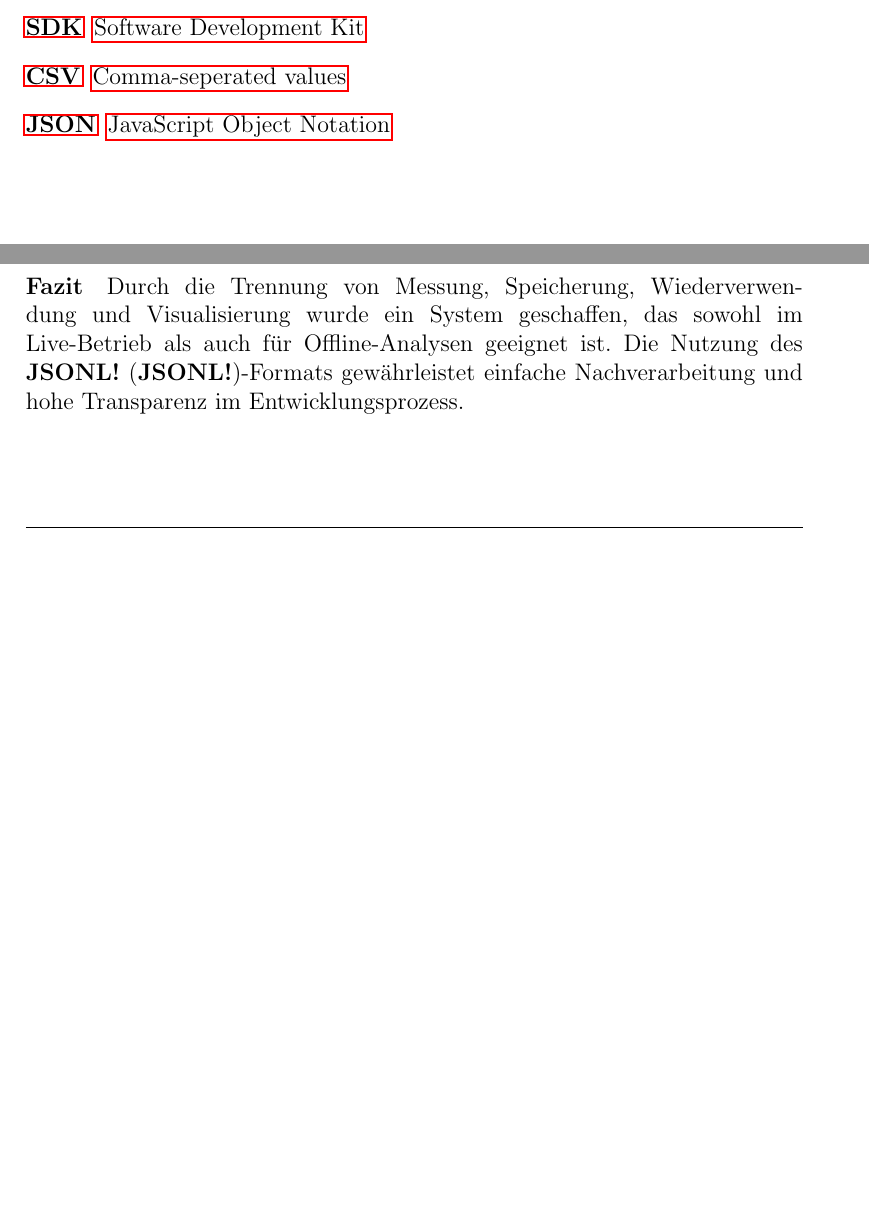
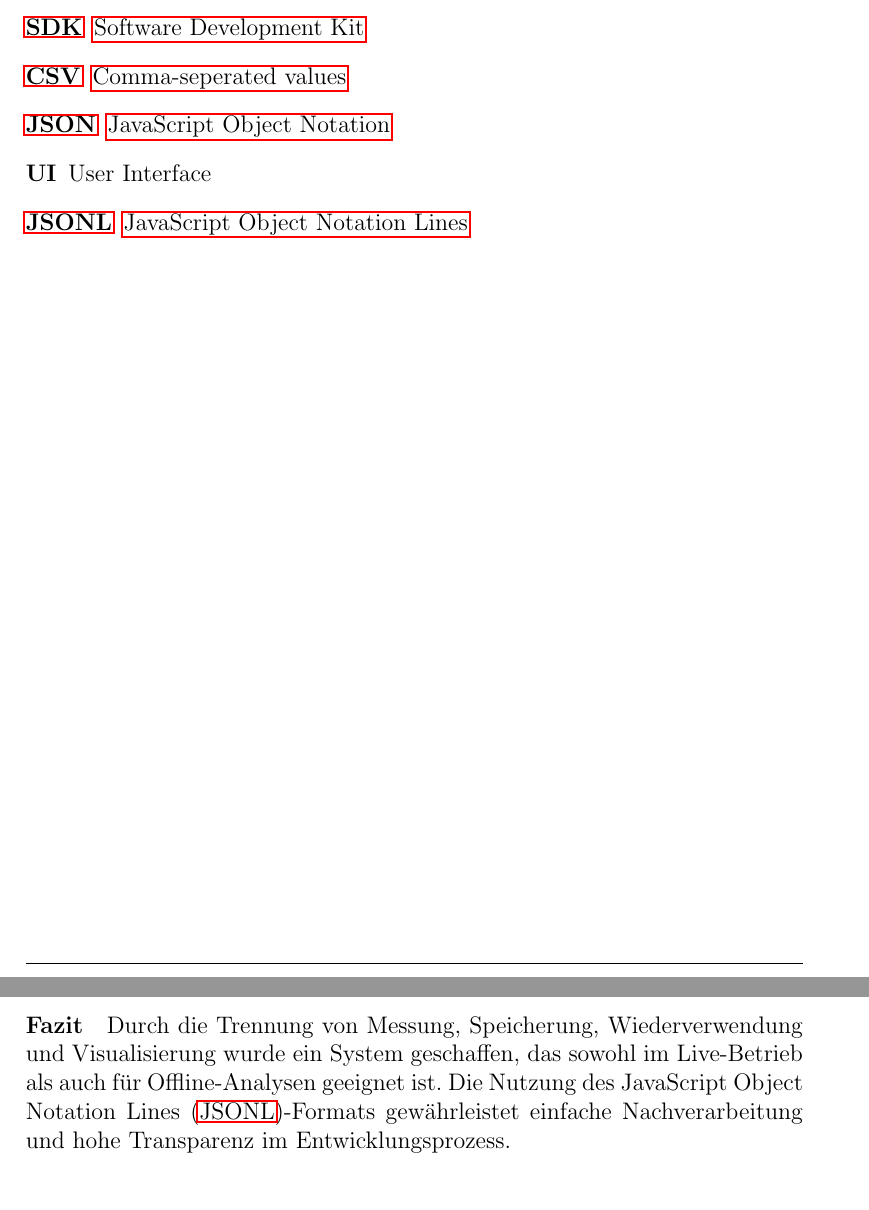
Before and after one commit to Lukiano12/T3200, a LaTeX document (main.tex): two parts of pages 6 and 20 of 27, joined at a grey line, cut so that both start at the same text, the shorter picture padded with empty space. Compiled offline with pdfLaTeX.

Commit message:
Small changes, have to finish content by tomorrow, then sources, images and proofreading

```diff
--- a/main.tex
+++ b/main.tex
@@ -231,6 +231,8 @@ Friedrichshafen, den \today \\[1ex]
     \acro{SDK}{Software Development Kit}
     \acro{CSV}{Comma-seperated values}
     \acro{JSON}{JavaScript Object Notation}
+    \acro{UI}{User Interface}
+    \acro{JSONL}{JavaScript Object Notation Lines}
 
 \end{acronym}
 
```
Also changed, not shown: main.pdf, 4 other files.
